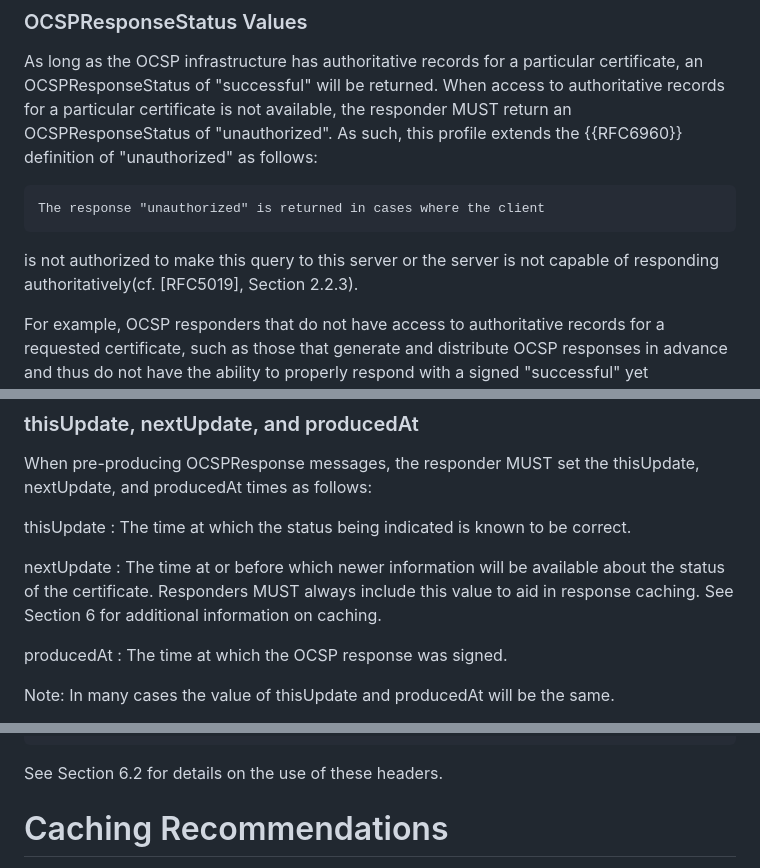
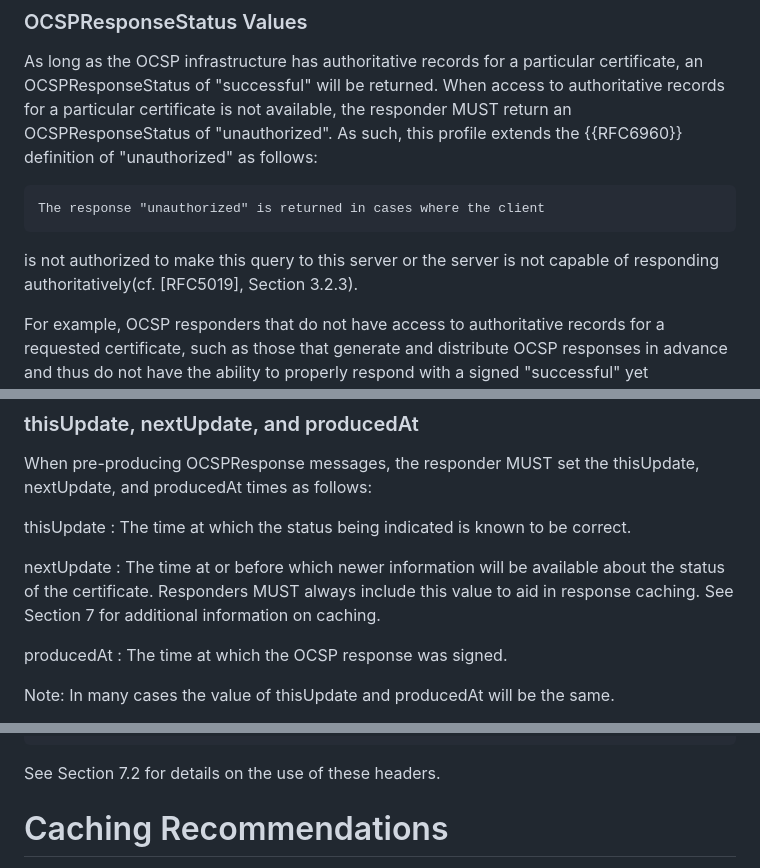
Before and after one commit to lamps-wg/RFC5019bis, a Markdown page: draft-bonnell-rfc5019bis.md, 3 parts joined by grey strips. Drawn GitHub-style.

```diff
--- a/draft-bonnell-rfc5019bis.md
+++ b/draft-bonnell-rfc5019bis.md
@@ -230,7 +230,7 @@ the {{RFC6960}} definition of "unauthorized" as follows:
 
     The response "unauthorized" is returned in cases where the client
 is not authorized to make this query to this server or the server
-is not capable of responding authoritatively(cf. [RFC5019], Section 2.2.3).
+is not capable of responding authoritatively(cf. [RFC5019], Section 3.2.3).
 
 For example, OCSP responders that do not have access to authoritative
 records for a requested certificate, such as those that generate and
@@ -258,7 +258,7 @@ nextUpdate
 : The time at or before which newer information will be
 available about the status of the certificate.
 Responders MUST always include this value to aid in
-response caching.  See Section 6 for additional
+response caching.  See Section 7 for additional
 information on caching.
 
 producedAt
@@ -382,7 +382,7 @@ preceded by the following HTTP headers {{!RFC9110}}.
     cache-control: max-age=< n >, public, no-transform, must-revalidate
     date: < current HTTP-date >
 
-See Section 6.2 for details on the use of these headers.
+See Section 7.2 for details on the use of these headers.
 
 # Caching Recommendations
 
```
Also changed, not shown: other parts of draft-bonnell-rfc5019bis.md (+8 -8 lines).
